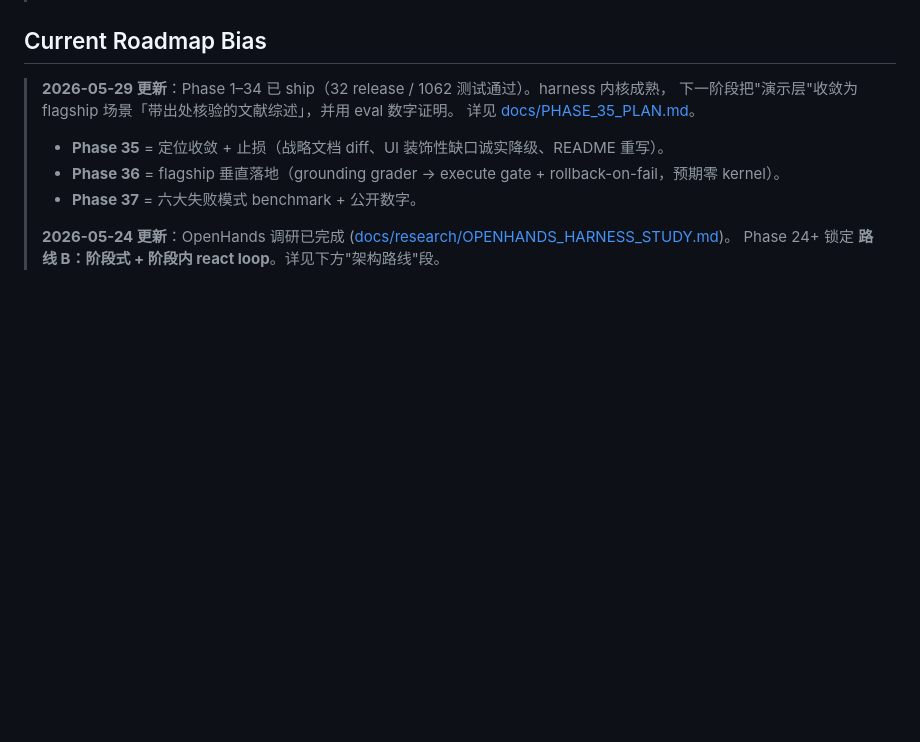
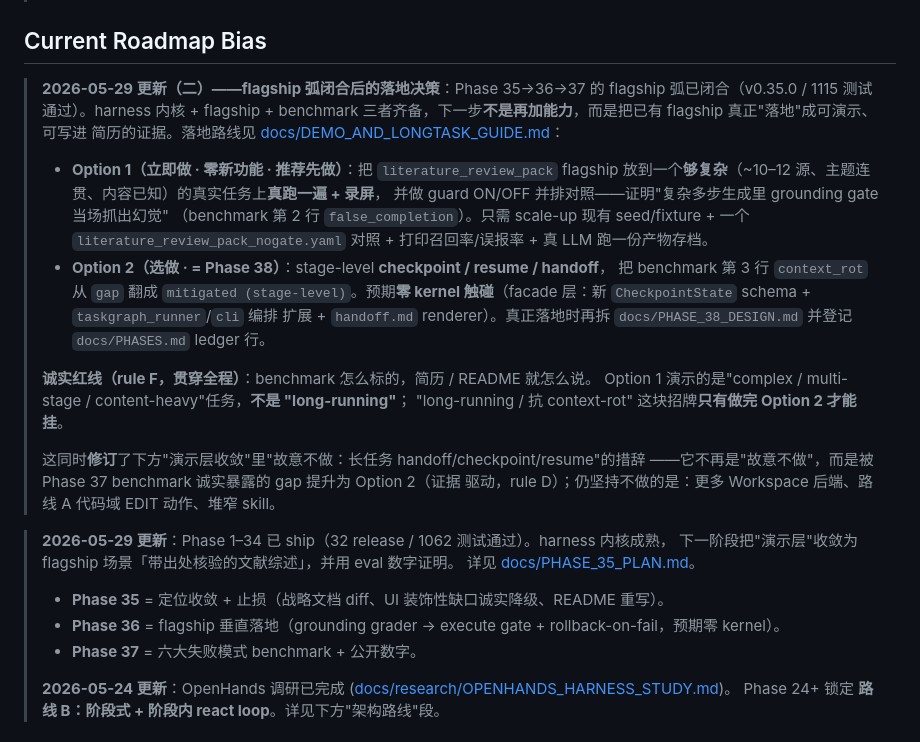
Before and after one commit to zhangyi-nb1/localflow, a Markdown page: docs/PROJECT_DIRECTION.md, the part around the change. Rendered like a GitHub page; blank space fills up the shorter version.

```diff
--- a/docs/PROJECT_DIRECTION.md
+++ b/docs/PROJECT_DIRECTION.md
@@ -61,6 +61,30 @@ direction before the research and eval evidence justify it.
 > 详见 [docs/PHASE_35_PLAN.md](PHASE_35_PLAN.md)。
 
 ## Current Roadmap Bias
+
+> **2026-05-29 更新（二）——flagship 弧闭合后的落地决策**：Phase 35→36→37 的
+> flagship 弧已闭合（v0.35.0 / 1115 测试通过）。harness 内核 + flagship + benchmark
+> 三者齐备，下一步**不是再加能力**，而是把已有 flagship 真正"落地"成可演示、可写进
+> 简历的证据。落地路线见 [docs/DEMO_AND_LONGTASK_GUIDE.md](DEMO_AND_LONGTASK_GUIDE.md)：
+>
+> - **Option 1（立即做 · 零新功能 · 推荐先做）**：把 `literature_review_pack` flagship
+>   放到一个**够复杂**（~10–12 源、主题连贯、内容已知）的真实任务上**真跑一遍 + 录屏**，
+>   并做 guard ON/OFF 并排对照——证明"复杂多步生成里 grounding gate 当场抓出幻觉"
+>   （benchmark 第 2 行 `false_completion`）。只需 scale-up 现有 seed/fixture + 一个
+>   `literature_review_pack_nogate.yaml` 对照 + 打印召回率/误报率 + 真 LLM 跑一份产物存档。
+> - **Option 2（选做 · = Phase 38）**：stage-level **checkpoint / resume / handoff**，
+>   把 benchmark 第 3 行 `context_rot` 从 `gap` 翻成 `mitigated (stage-level)`。预期**零
+>   kernel 触碰**（facade 层：新 `CheckpointState` schema + `taskgraph_runner`/`cli` 编排
+>   扩展 + `handoff.md` renderer）。真正落地时再拆 `docs/PHASE_38_DESIGN.md` 并登记
+>   `docs/PHASES.md` ledger 行。
+>
+> **诚实红线（rule F，贯穿全程）**：benchmark 怎么标的，简历 / README 就怎么说。
+> Option 1 演示的是"complex / multi-stage / content-heavy"任务，**不是 "long-running"**；
+> "long-running / 抗 context-rot" 这块招牌**只有做完 Option 2 才能挂**。
+>
+> 这同时**修订**了下方"演示层收敛"里"故意不做：长任务 handoff/checkpoint/resume"的措辞
+> ——它不再是"故意不做"，而是被 Phase 37 benchmark 诚实暴露的 gap 提升为 Option 2（证据
+> 驱动，rule D）；仍坚持不做的是：更多 Workspace 后端、路线 A 代码域 EDIT 动作、堆窄 skill。
 
 > **2026-05-29 更新**：Phase 1–34 已 ship（32 release / 1062 测试通过）。harness 内核成熟，
 > 下一阶段把"演示层"收敛为 flagship 场景「带出处核验的文献综述」，并用 eval 数字证明。
```
Also changed, not shown: CLAUDE.md (+24 -7 lines).
